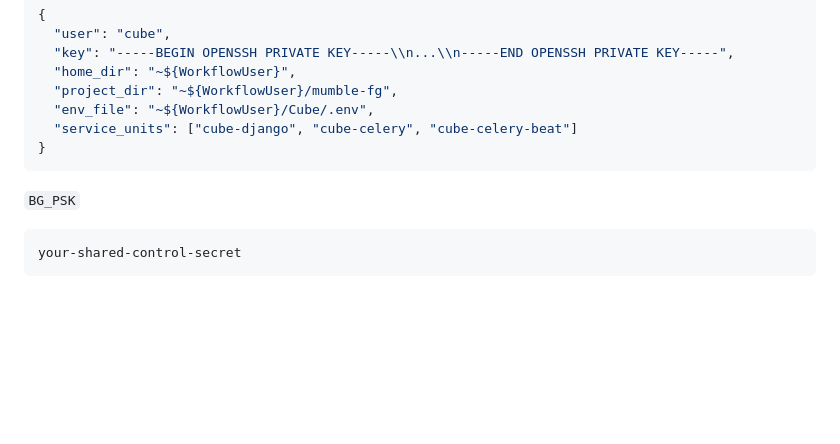
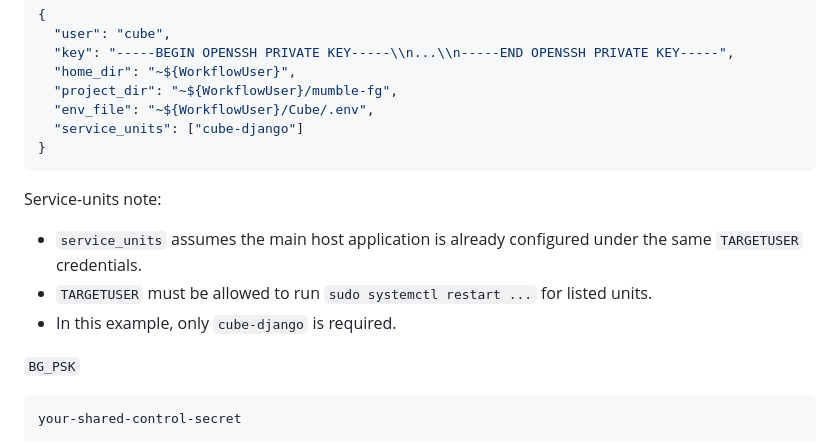
Before and after one commit to aixtools/mumble-bg, a Markdown page: docs/workflow-deploy.md, the part around the change. Drawn GitHub-style; blank space fills up the shorter version.

Commit message:
doc: clarify service_units assumptions and minimal cube-django example

````diff
--- a/docs/workflow-deploy.md
+++ b/docs/workflow-deploy.md
@@ -137,9 +137,15 @@ bg-dev.example.net
   "home_dir": "~${WorkflowUser}",
   "project_dir": "~${WorkflowUser}/mumble-fg",
   "env_file": "~${WorkflowUser}/Cube/.env",
-  "service_units": ["cube-django", "cube-celery", "cube-celery-beat"]
+  "service_units": ["cube-django"]
 }
 ```
+
+Service-units note:
+
+- `service_units` assumes the main host application is already configured under the same `TARGETUSER` credentials.
+- `TARGETUSER` must be allowed to run `sudo systemctl restart ...` for listed units.
+- In this example, only `cube-django` is required.
 
 `BG_PSK`
 
````
